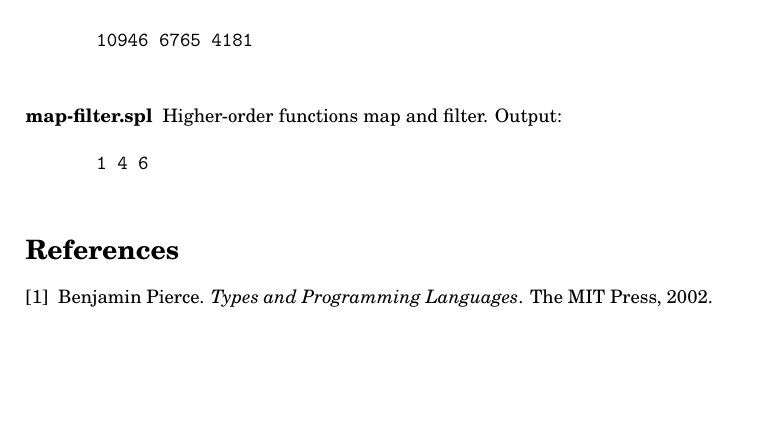
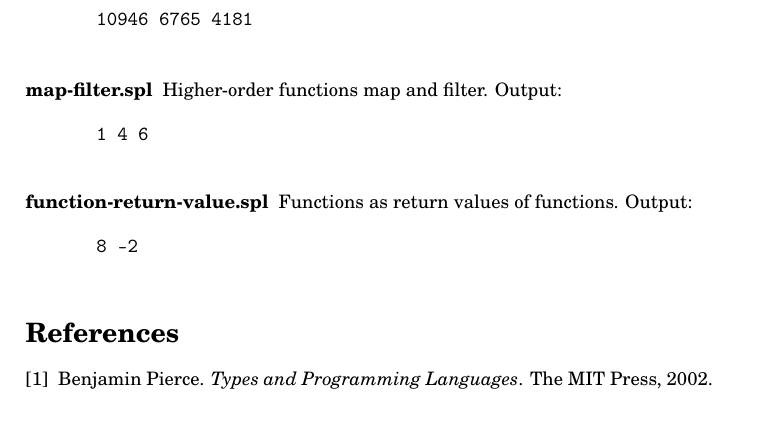
Before and after one commit to mklinik/radboud, a LaTeX paper (compiler-construction-IMC004/klinik2013CompilerConstruction.tex): part of page 19 of 19, cut so that both start at the same text. Compiled offline with pdfLaTeX.

Commit message:
example function-return-value

```diff
--- a/compiler-construction-IMC004/klinik2013CompilerConstruction.tex
+++ b/compiler-construction-IMC004/klinik2013CompilerConstruction.tex
@@ -1259,6 +1259,12 @@ The output of the program is given here, with newlines replaced by spaces.
   1 4 6
   \end{verbatim}
 
+  \item[function-return-value.spl] Functions as return values of functions.
+  Output:
+  \begin{verbatim}
+  8 -2
+  \end{verbatim}
+
 \end{description}
 
 
```
Also changed, not shown: 2 other files.
